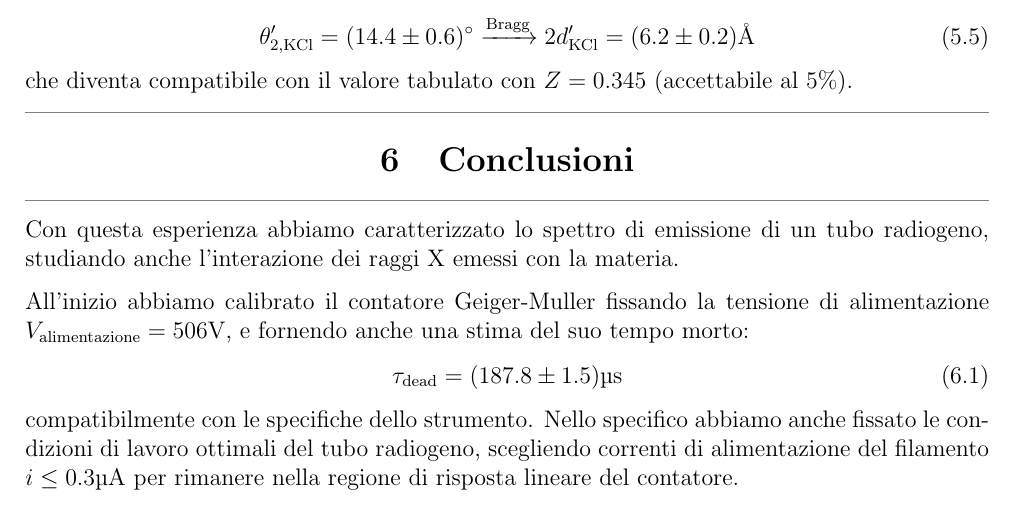
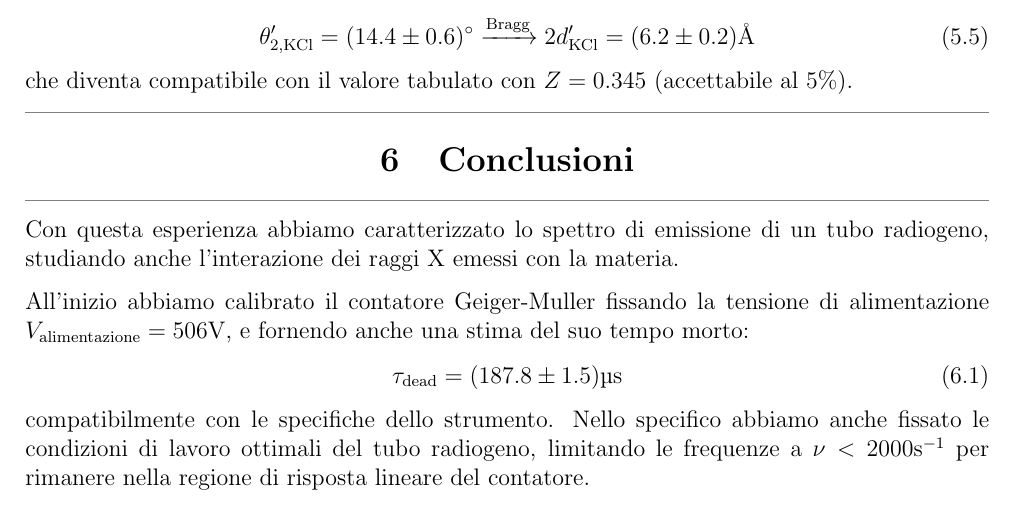
Before and after one commit to 0universe0/lab_ifns_sm, a LaTeX paper (reportXray/xray.tex, which reads reportXray/sections/6_conclusioni.tex): part of page 18 of 20, cut so that both start at the same text. Compiled offline with pdfLaTeX.

Commit message:
last adj

```diff
--- a/reportXray/sections/6_conclusioni.tex
+++ b/reportXray/sections/6_conclusioni.tex
@@ -7,7 +7,7 @@ All'inizio abbiamo calibrato il contatore Geiger-Muller fissando la tensione di
 \tau_\text{dead} = (187.8 \pm 1.5) \unit{\micro s}
 \end{equation}
 compatibilmente con le specifiche dello strumento.
-Nello specifico abbiamo anche fissato le condizioni di lavoro ottimali del tubo radiogeno, scegliendo correnti di alimentazione del filamento $ i \leq 0.3 \unit{\micro A} $ per rimanere nella regione di risposta lineare del contatore.
+Nello specifico abbiamo anche fissato le condizioni di lavoro ottimali del tubo radiogeno, limitando le frequenze a $ \nu < 2000 \unit{s^{-1}}$ per rimanere nella regione di risposta lineare del contatore.
 
 Poi, abbiamo studiato la validità della legge di Lambert-Beer: il modello non si è adattato perfettamente ai dati a causa della natura non monocromatica del fascio di raggi X emessi.
 Comunque, siamo riusciti a distinguere una componente a bassa energia associata alla radiazione caratteristica del rame con coefficiente di assorbimento:
```
Also changed, not shown: reportXray/sections/3_absorb.tex (+1 -1 lines), reportXray/xray.pdf.
